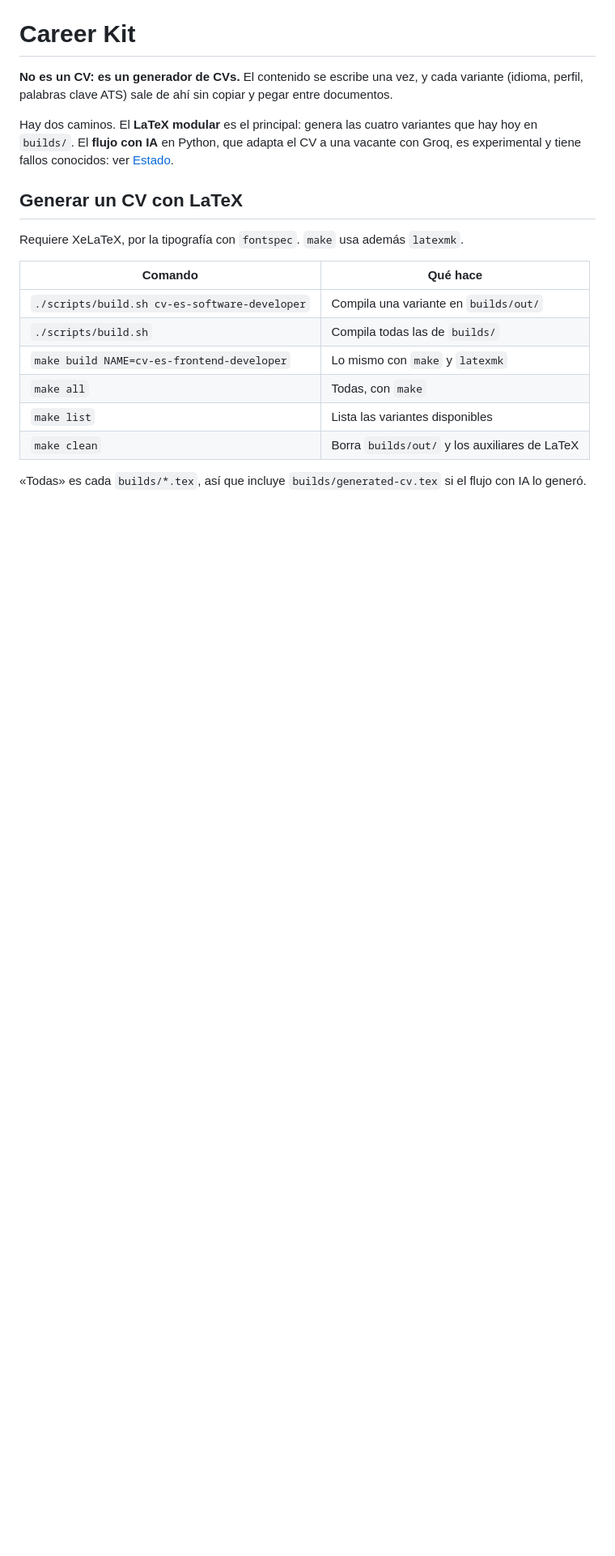
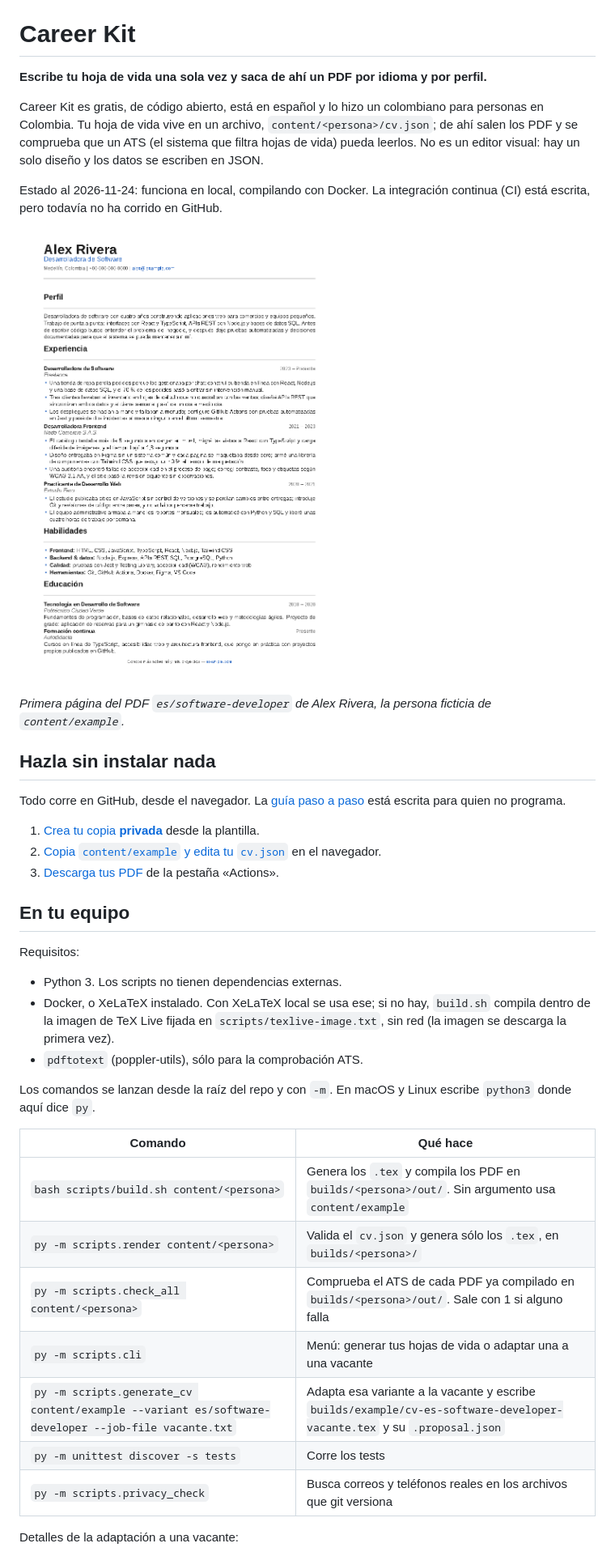
Before and after one commit to NeoBmo/Career-kit, a Markdown page: README.md, the part around one of its changes. Shown at 81% size. Drawn GitHub-style; pictures changed too: assets/preview-es.png (added); blank space fills up the shorter version.

```diff
--- a/README.md
+++ b/README.md
@@ -4,30 +4,53 @@
 
 # Career Kit
 
-**No es un CV: es un generador de CVs.** El contenido se escribe una vez, y cada
-variante (idioma, perfil, palabras clave ATS) sale de ahí sin copiar y pegar entre
-documentos.
+**Escribe tu hoja de vida una sola vez y saca de ahí un PDF por idioma y por perfil.**
 
-Hay dos caminos. El **LaTeX modular** es el principal: genera las cuatro variantes
-que hay hoy en `builds/`. El **flujo con IA** en Python, que adapta el CV a una
-vacante con Groq, es experimental y tiene fallos conocidos: ver
-[Estado](#estado).
+Career Kit es gratis, de código abierto, está en español y lo hizo un colombiano para
+personas en Colombia. Tu hoja de vida vive en un archivo, `content/<persona>/cv.json`;
+de ahí salen los PDF y se comprueba que un ATS (el sistema que filtra hojas de vida)
+pueda leerlos. No es un editor visual: hay un solo diseño y los datos se escriben en
+JSON.
 
-<!-- TODO: captura de la primera página de un PDF de builds/out/, sin datos de contacto. -->
+Estado al 2026-11-24: funciona en local, compilando con Docker. La integración
+continua (CI) está escrita, pero todavía no ha corrido en GitHub.
 
-## Generar un CV con LaTeX
+![Primera página del CV de ejemplo: encabezado con nombre y cargo, y las secciones Perfil, Experiencia, Habilidades y Educación en una sola columna](assets/preview-es.png)
 
-Requiere XeLaTeX, por la tipografía con `fontspec`. `make` usa además `latexmk`.
+*Primera página del PDF `es/software-developer` de Alex Rivera, la persona ficticia de
+`content/example`.*
+
+## Hazla sin instalar nada
+
+Todo corre en GitHub, desde el navegador. La [guía paso a paso](docs/guia.md) está
+escrita para quien no programa.
+
+1. [Crea tu copia **privada**](docs/guia.md#paso-1-crea-tu-copia-privada) desde la plantilla.
+2. [Copia `content/example` y edita tu `cv.json`](docs/guia.md#paso-2-crea-tu-carpeta-y-edita-tu-cvjson) en el navegador.
+3. [Descarga tus PDF](docs/guia.md#paso-3-descarga-tus-pdf) de la pestaña «Actions».
+
+## En tu equipo
+
+Requisitos:
+
+- Python 3. Los scripts no tienen dependencias externas.
+- Docker, o XeLaTeX instalado. Con XeLaTeX local se usa ese; si no hay, `build.sh`
+  compila dentro de la imagen de TeX Live fijada en `scripts/texlive-image.txt`, sin
+  red (la imagen se descarga la primera vez).
+- `pdftotext` (poppler-utils), sólo para la comprobación ATS.
+
+Los comandos se lanzan desde la raíz del repo y con `-m`. En macOS y Linux escribe
+`python3` donde aquí dice `py`.
 
 | Comando | Qué hace |
 |---|---|
-| `./scripts/build.sh cv-es-software-developer` | Compila una variante en `builds/out/` |
-| `./scripts/build.sh` | Compila todas las de `builds/` |
-| `make build NAME=cv-es-frontend-developer` | Lo mismo con `make` y `latexmk` |
-| `make all` | Todas, con `make` |
-| `make list` | Lista las variantes disponibles |
-| `make clean` | Borra `builds/out/` y los auxiliares de LaTeX |
+| `bash scripts/build.sh content/<persona>` | Genera los `.tex` y compila los PDF en `builds/<persona>/out/`. Sin argumento usa `content/example` |
+| `py -m scripts.render content/<persona>` | Valida el `cv.json` y genera sólo los `.tex`, en `builds/<persona>/` |
+| `py -m scripts.check_all content/<persona>` | Comprueba el ATS de cada PDF ya compilado en `builds/<persona>/out/`. Sale con 1 si alguno falla |
+| `py -m scripts.cli` | Menú: generar tus hojas de vida o adaptar una a una vacante |
+| `py -m scripts.generate_cv content/example --variant es/software-developer --job-file vacante.txt` | Adapta esa variante a la vacante y escribe `builds/example/cv-es-software-developer-vacante.tex` y su `.proposal.json` |
+| `py -m unittest discover -s tests` | Corre los tests |
+| `py -m scripts.privacy_check` | Busca correos y teléfonos reales en los archivos que git versiona |
 
-«Todas» es cada `builds/*.tex`, así que incluye `builds/generated-cv.tex` si el
-flujo con IA lo generó.
+Detalles de la adaptación a una vacante:
 
```
Also changed, not shown: other parts of README.md (+96 -85 lines), CONTRIBUTING.md (added, +40 -0 lines), docs/guia.md (added, +250 -0 lines), 1 other file.
